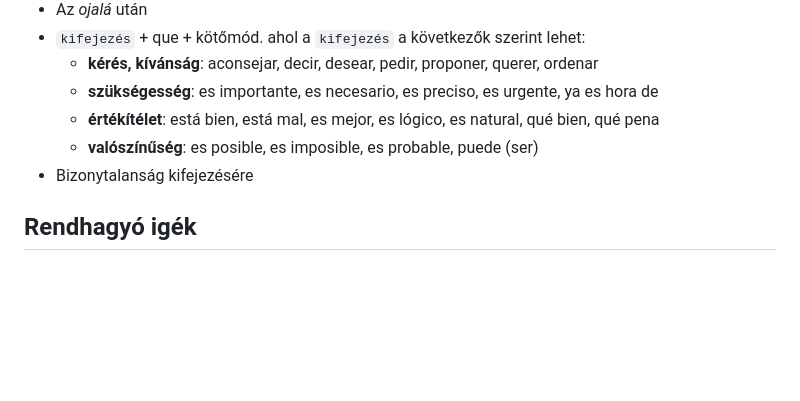
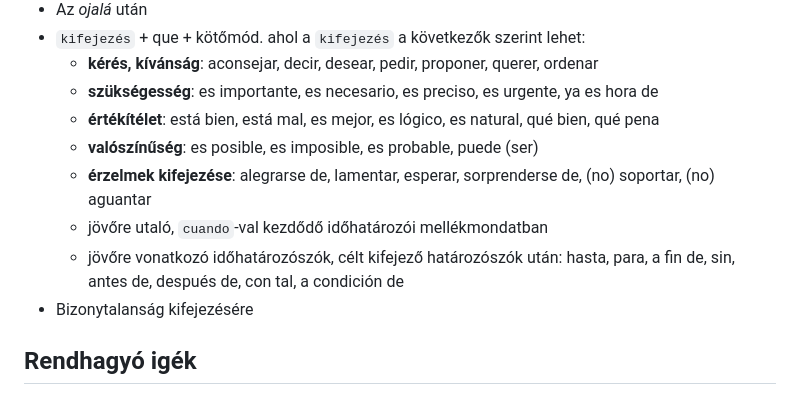
Before and after one commit to budavariam/learning-spanish, a Markdown page: posts/nyelvtan-subjuntivo-jelen.md, the part around the change. Rendered like a GitHub page; blank space fills up the shorter version.

Commit message:
Add subjuntivo usage

```diff
--- a/posts/nyelvtan-subjuntivo-jelen.md
+++ b/posts/nyelvtan-subjuntivo-jelen.md
@@ -41,6 +41,9 @@ ellos/ellas/ustedes|habl**en**|com**an**|viv**an**
   - **szükségesség**: es importante, es necesario, es preciso, es urgente, ya es hora de
   - **értékítélet**: está bien, está mal, es mejor, es lógico, es natural, qué bien, qué pena
   - **valószínűség**: es posible, es imposible, es probable, puede (ser)
+  - **érzelmek kifejezése**: alegrarse de, lamentar, esperar, sorprenderse de, (no) soportar, (no) aguantar
+  - jövőre utaló, `cuando`-val kezdődő időhatározói mellékmondatban
+  - jövőre vonatkozó időhatározószók, célt kifejező határozószók után: hasta, para, a fin de, sin, antes de, después de, con tal, a condición de
 - Bizonytalanság kifejezésére
 
 ## Rendhagyó igék
```
